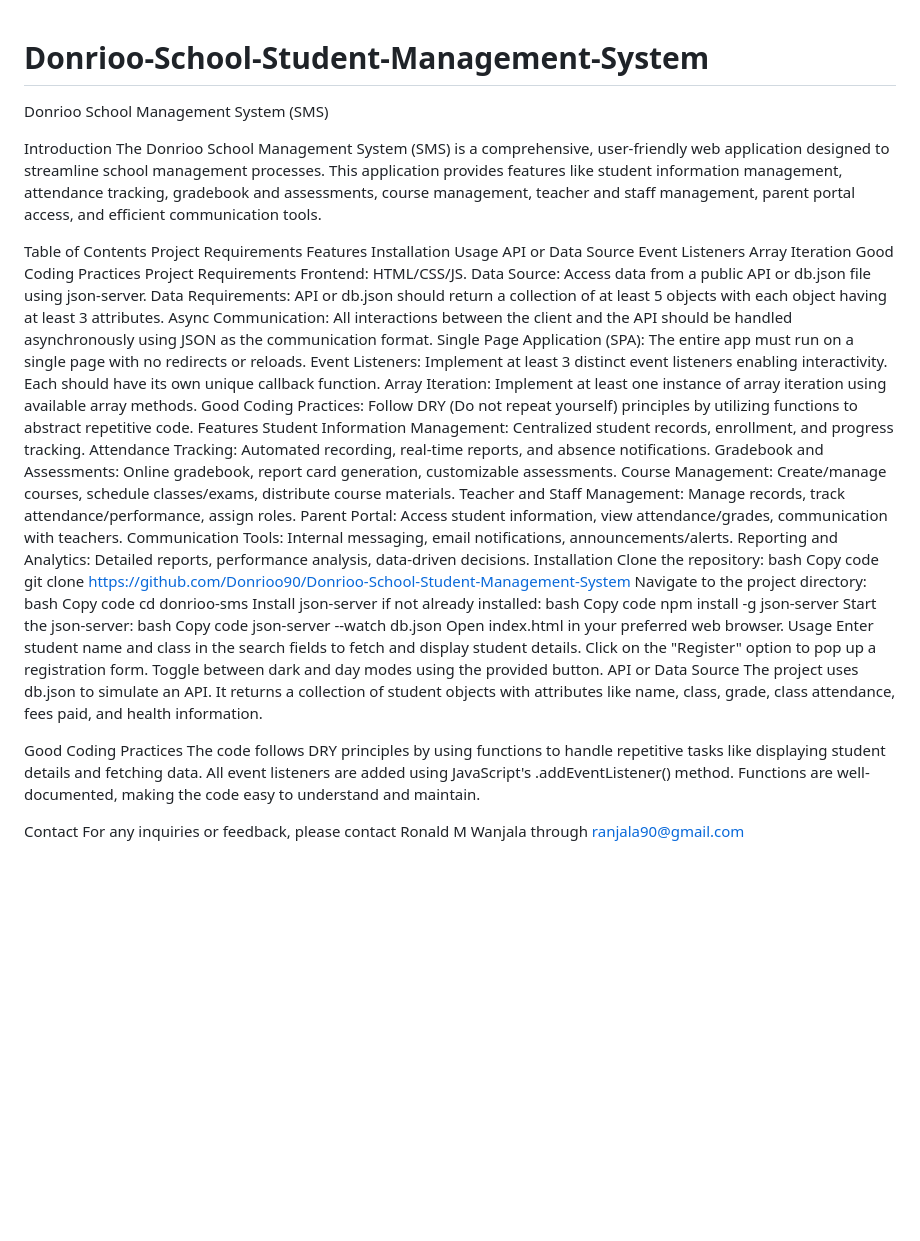
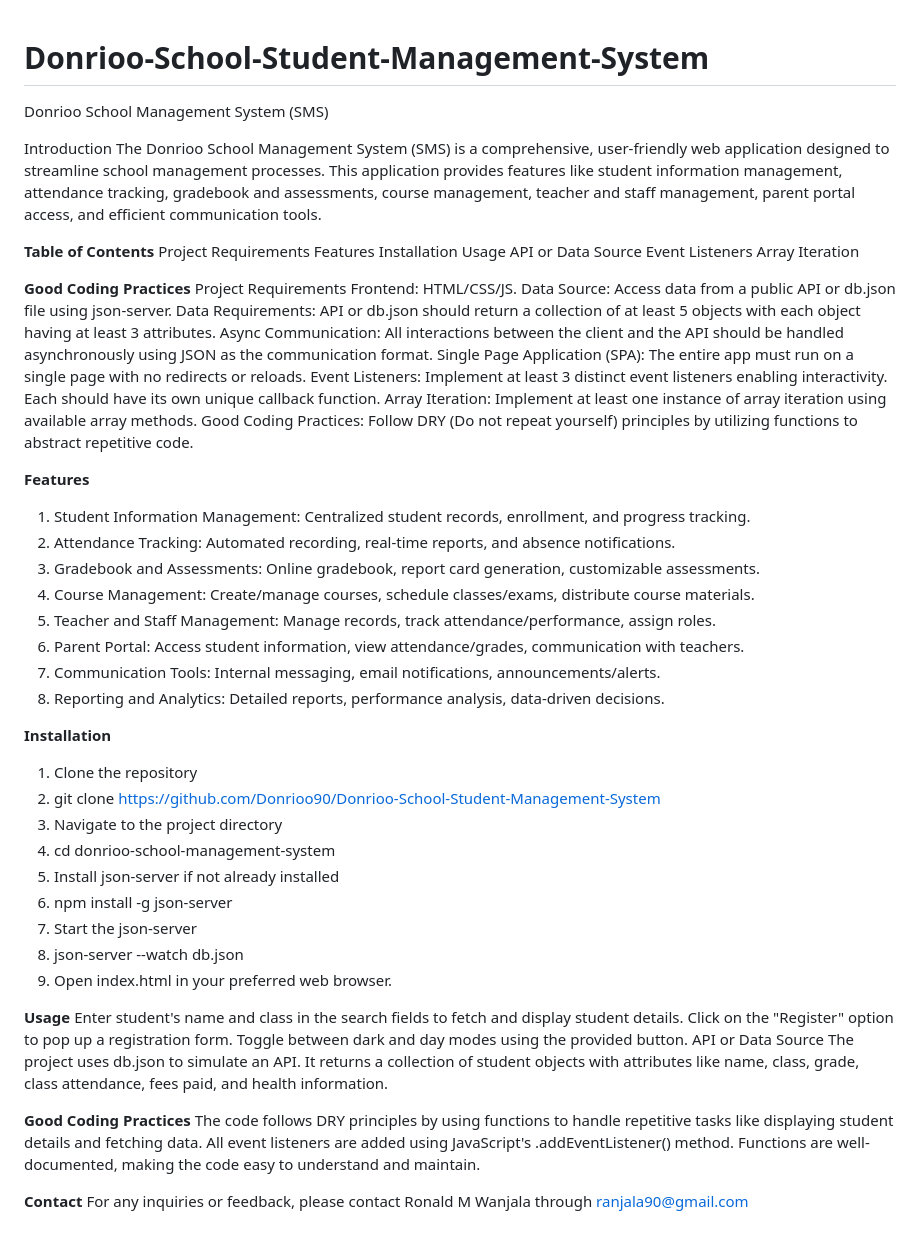
Before and after one commit to Donrioo90/Donrioo-School-Student-Management-System, a Markdown page: README.md, the part around the change. Drawn GitHub-style; blank space fills up the shorter version.

```diff
--- a/README.md
+++ b/README.md
@@ -1,10 +1,11 @@
 # Donrioo-School-Student-Management-System
+
 Donrioo School Management System (SMS)
 
 Introduction
 The Donrioo School Management System (SMS) is a comprehensive, user-friendly web application designed to streamline school management processes. This application provides features like student information management, attendance tracking, gradebook and assessments, course management, teacher and staff management, parent portal access, and efficient communication tools.
 
-Table of Contents
+**Table of Contents**
 Project Requirements
 Features
 Installation
@@ -12,7 +13,8 @@ Usage
 API or Data Source
 Event Listeners
 Array Iteration
-Good Coding Practices
+
+**Good Coding Practices**
 Project Requirements
 Frontend: HTML/CSS/JS.
 Data Source: Access data from a public API or db.json file using json-server.
@@ -22,46 +24,41 @@ Single Page Application (SPA): The entire app must run on a single page with no
 Event Listeners: Implement at least 3 distinct event listeners enabling interactivity. Each should have its own unique callback function.
 Array Iteration: Implement at least one instance of array iteration using available array methods.
 Good Coding Practices: Follow DRY (Do not repeat yourself) principles by utilizing functions to abstract repetitive code.
-Features
-Student Information Management: Centralized student records, enrollment, and progress tracking.
-Attendance Tracking: Automated recording, real-time reports, and absence notifications.
-Gradebook and Assessments: Online gradebook, report card generation, customizable assessments.
-Course Management: Create/manage courses, schedule classes/exams, distribute course materials.
-Teacher and Staff Management: Manage records, track attendance/performance, assign roles.
-Parent Portal: Access student information, view attendance/grades, communication with teachers.
-Communication Tools: Internal messaging, email notifications, announcements/alerts.
-Reporting and Analytics: Detailed reports, performance analysis, data-driven decisions.
-Installation
-Clone the repository:
-bash
-Copy code
-git clone https://github.com/Donrioo90/Donrioo-School-Student-Management-System
-Navigate to the project directory:
-bash
-Copy code
-cd donrioo-sms
-Install json-server if not already installed:
-bash
-Copy code
-npm install -g json-server
-Start the json-server:
-bash
-Copy code
-json-server --watch db.json
-Open index.html in your preferred web browser.
-Usage
-Enter student name and class in the search fields to fetch and display student details.
+
+**Features**
+1. Student Information Management: Centralized student records, enrollment, and progress tracking.
+2. Attendance Tracking: Automated recording, real-time reports, and absence notifications.
+3. Gradebook and Assessments: Online gradebook, report card generation, customizable assessments.
+4. Course Management: Create/manage courses, schedule classes/exams, distribute course materials.
+5. Teacher and Staff Management: Manage records, track attendance/performance, assign roles.
+6. Parent Portal: Access student information, view attendance/grades, communication with teachers.
+7. Communication Tools: Internal messaging, email notifications, announcements/alerts.
+8. Reporting and Analytics: Detailed reports, performance analysis, data-driven decisions.
+
+**Installation**
+1. Clone the repository
+2. git clone https://github.com/Donrioo90/Donrioo-School-Student-Management-System
+3. Navigate to the project directory
+4. cd donrioo-school-management-system
+5. Install json-server if not already installed
+6. npm install -g json-server
+7. Start the json-server
+8. json-server --watch db.json
+9. Open index.html in your preferred web browser.
+
+**Usage**
+Enter student's name and class in the search fields to fetch and display student details.
 Click on the "Register" option to pop up a registration form.
 Toggle between dark and day modes using the provided button.
 API or Data Source
 The project uses db.json to simulate an API. It returns a collection of student objects with attributes like name, class, grade, class attendance, fees paid, and health information.
 
 
-Good Coding Practices
+**Good Coding Practices**
 The code follows DRY principles by using functions to handle repetitive tasks like displaying student details and fetching data.
 All event listeners are added using JavaScript's .addEventListener() method.
 Functions are well-documented, making the code easy to understand and maintain.
 
 
-Contact
+**Contact**
 For any inquiries or feedback, please contact Ronald M Wanjala through ranjala90@gmail.com
```
